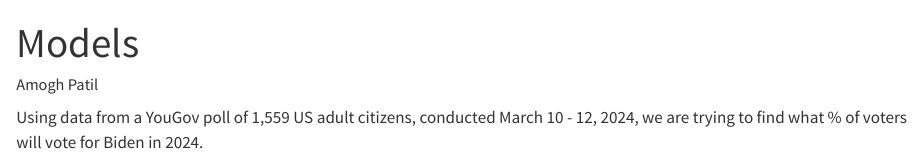
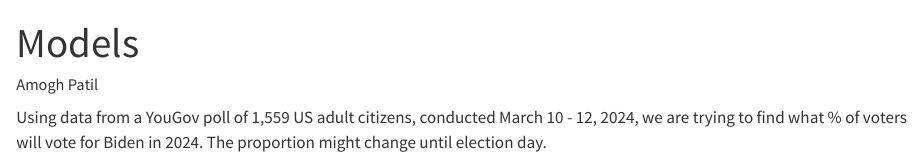
Before and after one commit to AmoghPatil314/tutorial-4, a Quarto document (models.qmd): the page in a window 1100 px wide, from its top. Rendered offline with R 4.5, knitr and Pandoc in place of Quarto, with nearby package versions.

Commit message:
Updated summary

````diff
--- a/models.qmd
+++ b/models.qmd
@@ -6,7 +6,7 @@ execute:
   echo: false
 ---
 
-Using data from a YouGov poll of 1,559 US adult citizens, conducted March 10 - 12, 2024, we are trying to find what % of voters will vote for Biden in 2024.
+Using data from a YouGov poll of 1,559 US adult citizens, conducted March 10 - 12, 2024, we are trying to find what % of voters will vote for Biden in 2024. The proportion might change until election day.
 
 ```{r}
 #| label: setup
````
